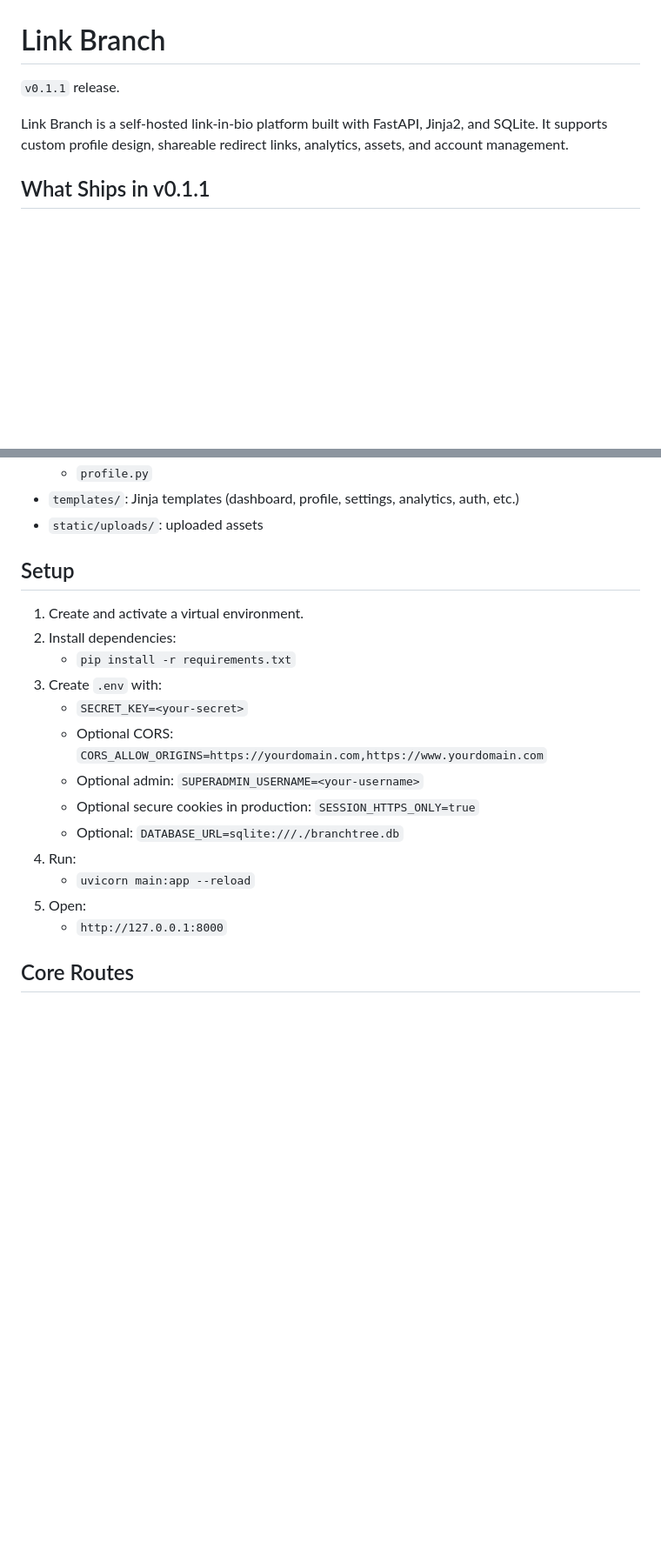
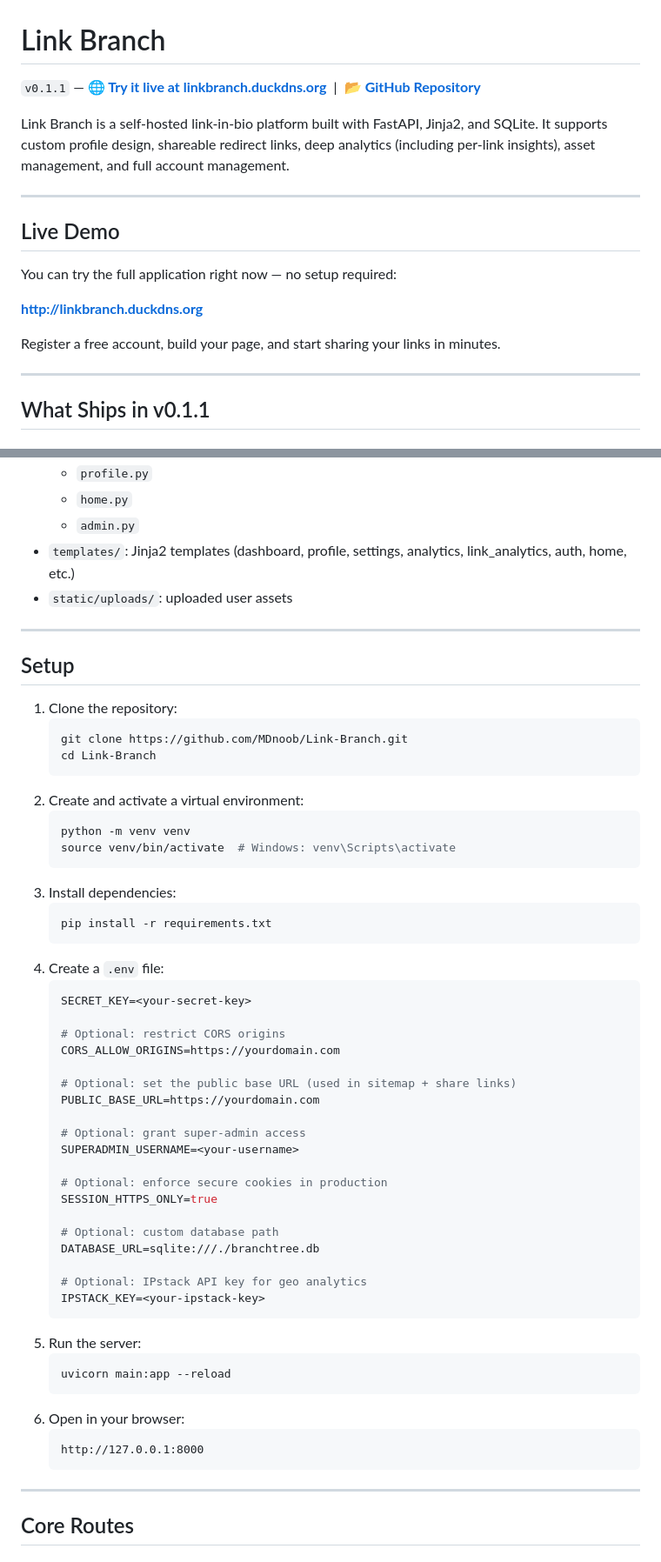
Before and after one commit to MDnoob/Link-Branch, a Markdown page: README.md, 2 parts joined by grey strips. Shown at 87% size. Drawn GitHub-style; blank space fills up the shorter version.

Commit message:
docs: update README with live demo, redirect links, and per-link analytics

````diff
--- a/README.md
+++ b/README.md
@@ -1,9 +1,21 @@
 # Link Branch
 
-`v0.1.1` release.
+`v0.1.1` — **[🌐 Try it live at linkbranch.duckdns.org](http://linkbranch.duckdns.org)**  &nbsp;|&nbsp; **[📂 GitHub Repository](https://github.com/MDnoob/Link-Branch)**
 
 Link Branch is a self-hosted link-in-bio platform built with FastAPI, Jinja2, and SQLite.
-It supports custom profile design, shareable redirect links, analytics, assets, and account management.
+It supports custom profile design, shareable redirect links, deep analytics (including per-link insights), asset management, and full account management.
+
+---
+
+## Live Demo
+
+You can try the full application right now — no setup required:
+
+**[http://linkbranch.duckdns.org](http://linkbranch.duckdns.org)**
+
+Register a free account, build your page, and start sharing your links in minutes.
+
+---
 
 ## What Ships in v0.1.1
 
@@ -105,21 +160,59 @@ It supports custom profile design, shareable redirect links, analytics, assets,
   - `profile.py`
-- `templates/`: Jinja templates (dashboard, profile, settings, analytics, auth, etc.)
-- `static/uploads/`: uploaded assets
+  - `home.py`
+  - `admin.py`
+- `templates/`: Jinja2 templates (dashboard, profile, settings, analytics, link_analytics, auth, home, etc.)
+- `static/uploads/`: uploaded user assets
+
+---
 
 ## Setup
-1. Create and activate a virtual environment.
-2. Install dependencies:
-   - `pip install -r requirements.txt`
-3. Create `.env` with:
-   - `SECRET_KEY=<your-secret>`
-   - Optional CORS: `CORS_ALLOW_ORIGINS=https://yourdomain.com,https://www.yourdomain.com`
-   - Optional admin: `SUPERADMIN_USERNAME=<your-username>`
-   - Optional secure cookies in production: `SESSION_HTTPS_ONLY=true`
-   - Optional: `DATABASE_URL=sqlite:///./branchtree.db`
-4. Run:
-   - `uvicorn main:app --reload`
-5. Open:
-   - `http://127.0.0.1:8000`
+
+1. Clone the repository:
+   ```bash
+   git clone https://github.com/MDnoob/Link-Branch.git
+   cd Link-Branch
+   ```
+2. Create and activate a virtual environment:
+   ```bash
+   python -m venv venv
+   source venv/bin/activate  # Windows: venv\Scripts\activate
+   ```
+3. Install dependencies:
+   ```bash
+   pip install -r requirements.txt
+   ```
+4. Create a `.env` file:
+   ```env
+   SECRET_KEY=<your-secret-key>
+
+   # Optional: restrict CORS origins
+   CORS_ALLOW_ORIGINS=https://yourdomain.com
+
+   # Optional: set the public base URL (used in sitemap + share links)
+   PUBLIC_BASE_URL=https://yourdomain.com
+
+   # Optional: grant super-admin access
+   SUPERADMIN_USERNAME=<your-username>
+
+   # Optional: enforce secure cookies in production
+   SESSION_HTTPS_ONLY=true
+
+   # Optional: custom database path
+   DATABASE_URL=sqlite:///./branchtree.db
+
+   # Optional: IPstack API key for geo analytics
+   IPSTACK_KEY=<your-ipstack-key>
+   ```
+5. Run the server:
+   ```bash
+   uvicorn main:app --reload
+   ```
+6. Open in your browser:
+   ```
+   http://127.0.0.1:8000
+   ```
+
+---
 
 ## Core Routes
 
````
Also changed, not shown: other parts of README.md (+73 -18 lines).
